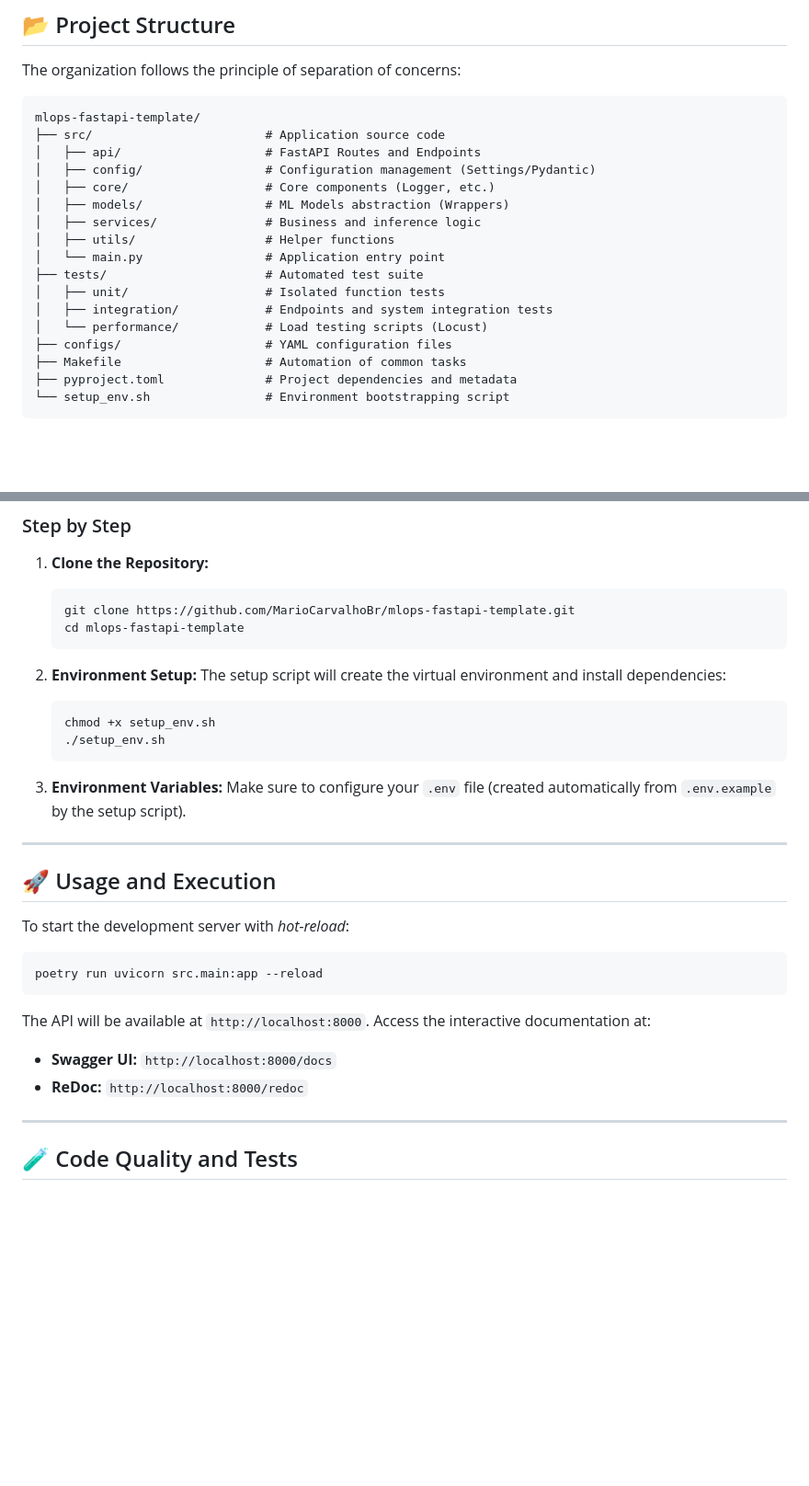
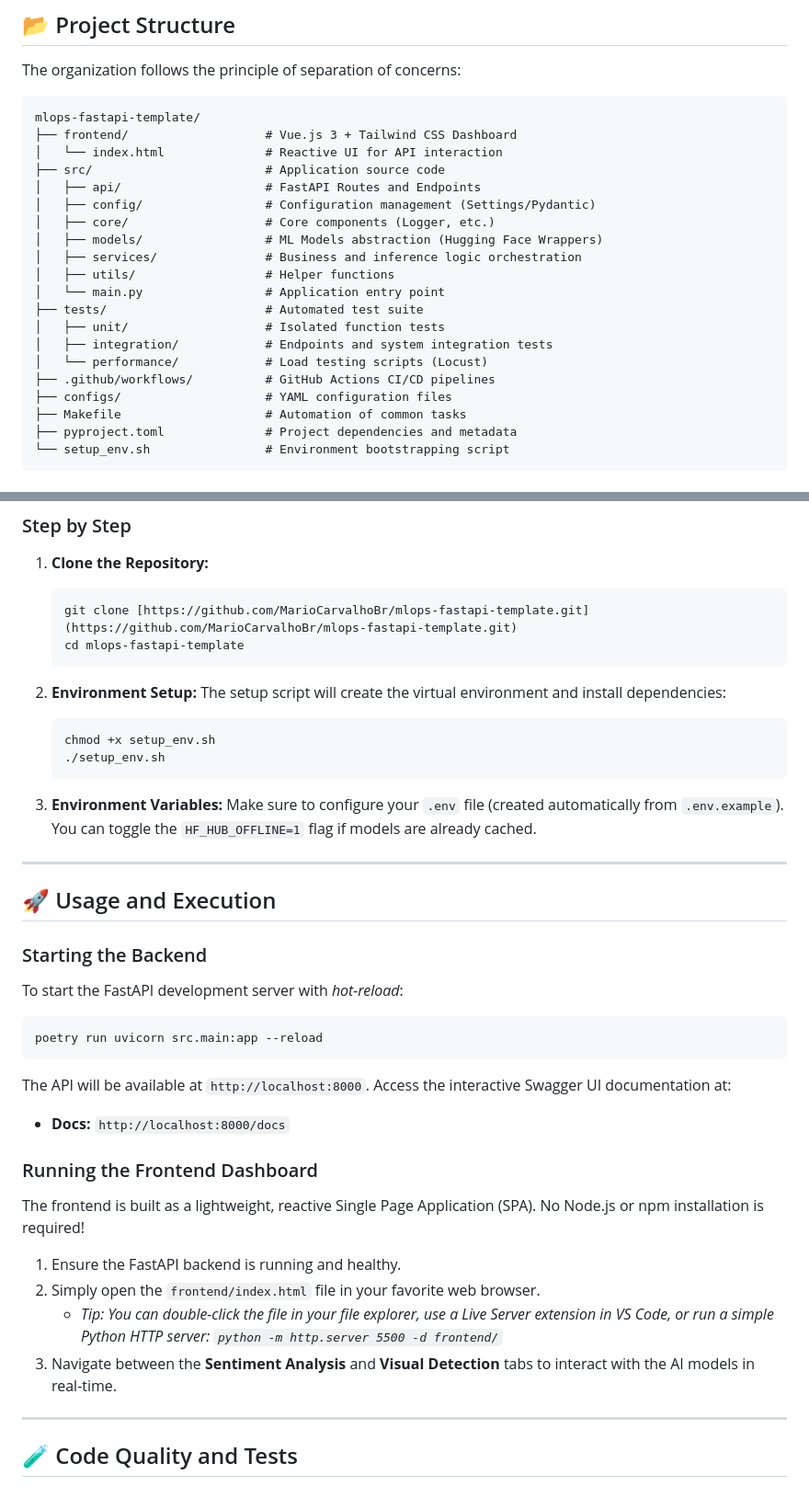
Before and after one commit to MarioCarvalhoBr/mlops-fastapi-template, a Markdown page: README.md, 2 parts joined by grey strips. Shown at 92% size. GitHub-like rendering; blank space fills up the shorter version.

````diff
--- a/README.md
+++ b/README.md
@@ -52,18 +66,21 @@ The organization follows the principle of separation of concerns:
 
 ```text
 mlops-fastapi-template/
+├── frontend/                   # Vue.js 3 + Tailwind CSS Dashboard
+│   └── index.html              # Reactive UI for API interaction
 ├── src/                        # Application source code
 │   ├── api/                    # FastAPI Routes and Endpoints
 │   ├── config/                 # Configuration management (Settings/Pydantic)
 │   ├── core/                   # Core components (Logger, etc.)
-│   ├── models/                 # ML Models abstraction (Wrappers)
-│   ├── services/               # Business and inference logic
+│   ├── models/                 # ML Models abstraction (Hugging Face Wrappers)
+│   ├── services/               # Business and inference logic orchestration
 │   ├── utils/                  # Helper functions
 │   └── main.py                 # Application entry point
 ├── tests/                      # Automated test suite
 │   ├── unit/                   # Isolated function tests
 │   ├── integration/            # Endpoints and system integration tests
 │   └── performance/            # Load testing scripts (Locust)
+├── .github/workflows/          # GitHub Actions CI/CD pipelines
 ├── configs/                    # YAML configuration files
 ├── Makefile                    # Automation of common tasks
 ├── pyproject.toml              # Project dependencies and metadata
@@ -82,7 +99,7 @@ mlops-fastapi-template/
 
 1.  **Clone the Repository:**
     ```bash
-    git clone https://github.com/MarioCarvalhoBr/mlops-fastapi-template.git
+    git clone [https://github.com/MarioCarvalhoBr/mlops-fastapi-template.git](https://github.com/MarioCarvalhoBr/mlops-fastapi-template.git)
     cd mlops-fastapi-template
     ```
 
@@ -94,21 +111,29 @@ mlops-fastapi-template/
     ```
 
 3.  **Environment Variables:**
-    Make sure to configure your `.env` file (created automatically from `.env.example` by the setup script).
+    Make sure to configure your `.env` file (created automatically from `.env.example`). You can toggle the `HF_HUB_OFFLINE=1` flag if models are already cached.
 
 ---
 
 ## 🚀 Usage and Execution
 
-To start the development server with *hot-reload*:
+### Starting the Backend
+To start the FastAPI development server with *hot-reload*:
 
 ```bash
 poetry run uvicorn src.main:app --reload
 ```
 
-The API will be available at `http://localhost:8000`. Access the interactive documentation at:
-* **Swagger UI:** `http://localhost:8000/docs`
-* **ReDoc:** `http://localhost:8000/redoc`
+The API will be available at `http://localhost:8000`. Access the interactive Swagger UI documentation at:
+* **Docs:** `http://localhost:8000/docs`
+
+### Running the Frontend Dashboard
+The frontend is built as a lightweight, reactive Single Page Application (SPA). No Node.js or npm installation is required!
+
+1. Ensure the FastAPI backend is running and healthy.
+2. Simply open the `frontend/index.html` file in your favorite web browser.
+   * *Tip: You can double-click the file in your file explorer, use a Live Server extension in VS Code, or run a simple Python HTTP server: `python -m http.server 5500 -d frontend/`*
+3. Navigate between the **Sentiment Analysis** and **Visual Detection** tabs to interact with the AI models in real-time.
 
 ---
 
````
Also changed, not shown: other parts of README.md (+28 -14 lines).
